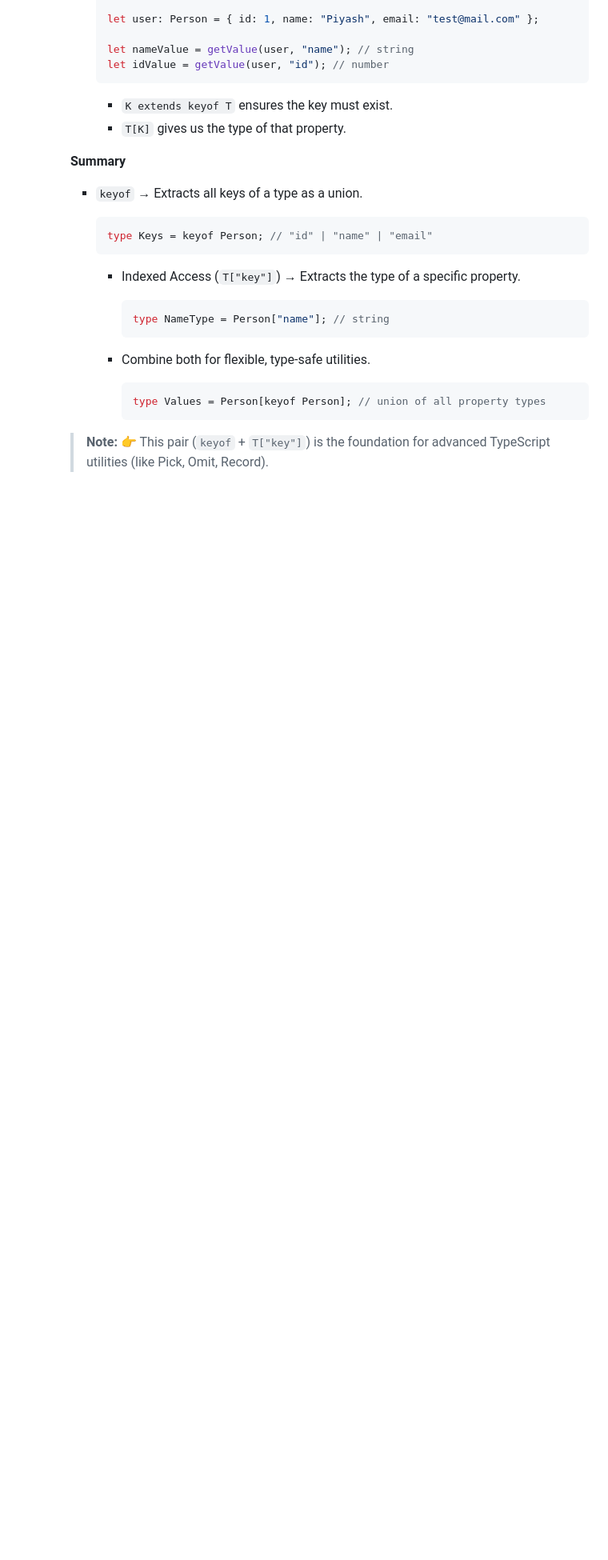
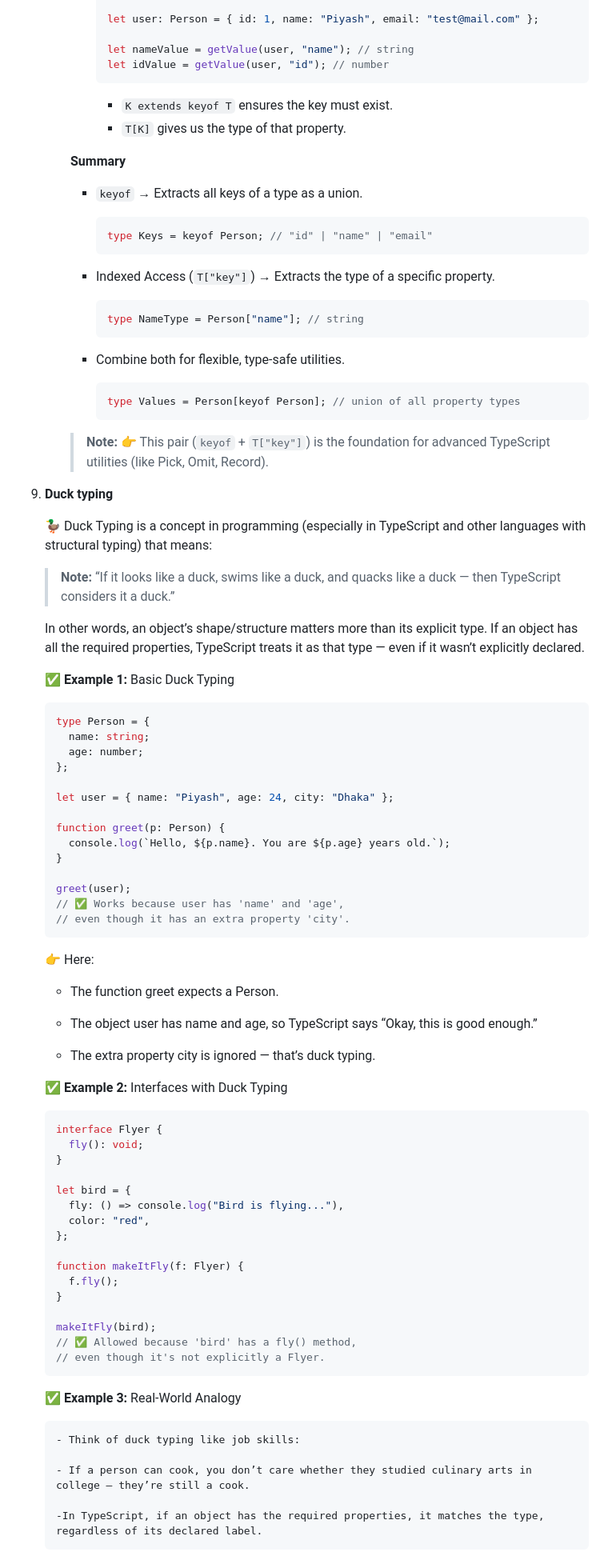
Before and after one commit to Piyashhasan/Learn-Typescript, a Markdown page: README.md, the part around one of its changes. Shown at 80% size. Rendered like a GitHub page; blank space fills up the shorter version.

Commit message:
feat: Cover Duck type + Advanced types

````diff
--- a/README.md
+++ b/README.md
@@ -1647,16 +1647,82 @@ Follow steps 1-3 from the Basic Setup above.
         type Keys = keyof Person; // "id" | "name" | "email"
         ```
 
-        - Indexed Access (`T["key"]`) → Extracts the type of a specific property.
-
-          ```ts
-          type NameType = Person["name"]; // string
-          ```
-
-        - Combine both for flexible, type-safe utilities.
-
-          ```ts
-          type Values = Person[keyof Person]; // union of all property types
-          ```
+      - Indexed Access (`T["key"]`) → Extracts the type of a specific property.
+
+        ```ts
+        type NameType = Person["name"]; // string
+        ```
+
+      - Combine both for flexible, type-safe utilities.
+
+        ```ts
+        type Values = Person[keyof Person]; // union of all property types
+        ```
 
       > **Note:** 👉 This pair (`keyof` + `T["key"]`) is the foundation for advanced TypeScript utilities (like Pick, Omit, Record).
+
+9.  **Duck typing**
+
+    🦆 Duck Typing is a concept in programming (especially in TypeScript and other languages with structural typing) that means:
+
+    > **Note:** “If it looks like a duck, swims like a duck, and quacks like a duck — then TypeScript considers it a duck.”
+
+    In other words, an object’s shape/structure matters more than its explicit type.
+    If an object has all the required properties, TypeScript treats it as that type — even if it wasn’t explicitly declared.
+
+    ✅ **Example 1:** Basic Duck Typing
+
+    ```ts
+    type Person = {
+      name: string;
+      age: number;
+    };
+
+    let user = { name: "Piyash", age: 24, city: "Dhaka" };
+
+    function greet(p: Person) {
+      console.log(`Hello, ${p.name}. You are ${p.age} years old.`);
+    }
+
+    greet(user);
+    // ✅ Works because user has 'name' and 'age',
+    // even though it has an extra property 'city'.
+    ```
+
+    👉 Here:
+
+    - The function greet expects a Person.
+
+    - The object user has name and age, so TypeScript says “Okay, this is good enough.”
+
+    - The extra property city is ignored — that’s duck typing.
+
+    ✅ **Example 2:** Interfaces with Duck Typing
+
+    ```ts
+    interface Flyer {
+      fly(): void;
+    }
+
+    let bird = {
+      fly: () => console.log("Bird is flying..."),
+      color: "red",
+    };
+
+    function makeItFly(f: Flyer) {
+      f.fly();
+    }
+
+    makeItFly(bird);
+    // ✅ Allowed because 'bird' has a fly() method,
+    // even though it's not explicitly a Flyer.
+    ```
+
+    ✅ **Example 3:** Real-World Analogy
+
+        - Think of duck typing like job skills:
+
+        - If a person can cook, you don’t care whether they studied culinary arts in college — they’re still a cook.
+
+        -In TypeScript, if an object has the required properties, it matches the type, regardless of its declared label.
+
````
Also changed, not shown: other parts of README.md (+148 -0 lines).
